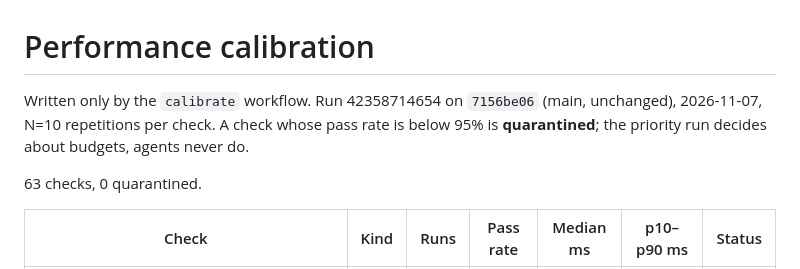
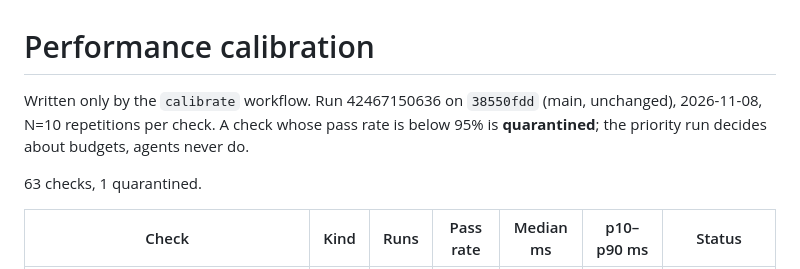
Before and after one commit to Mymayankyadav/lemma, a Markdown page: ci/perf-calibration.md, the part around one of its changes. GitHub-like rendering.

Commit message:
ci: perf calibration

```diff
--- a/ci/perf-calibration.md
+++ b/ci/perf-calibration.md
@@ -1,9 +1,9 @@
 # Performance calibration
 
-Written only by the `calibrate` workflow. Run 42358714654 on `7156be06` (main, unchanged), 2026-11-07, N=10 repetitions per check.
+Written only by the `calibrate` workflow. Run 42467150636 on `38550fdd` (main, unchanged), 2026-11-08, N=10 repetitions per check.
 A check whose pass rate is below 95% is **quarantined**; the priority run decides about budgets, agents never do.
 
-63 checks, 0 quarantined.
+63 checks, 1 quarantined.
 
 | Check | Kind | Runs | Pass rate | Median ms | p10–p90 ms | Status |
 |---|---|---|---|---|---|---|
```
Also changed, not shown: other parts of ci/perf-calibration.md (+62 -62 lines).
